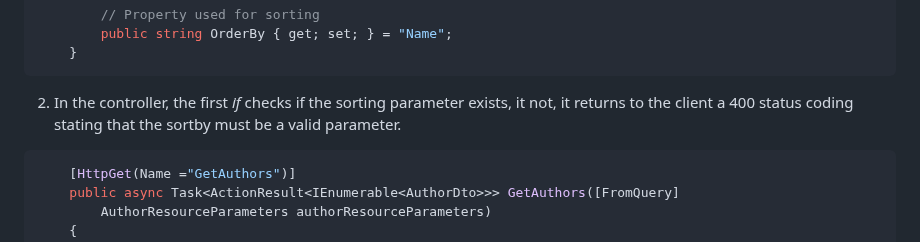
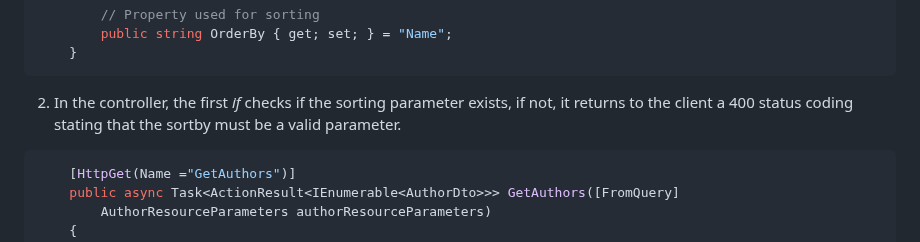
Before and after one commit to Ngofilho/Architecture, a Markdown page: 20250911-ASPNET_Core_Web_API/20251002-WebApi-DeepDive/README.md, the part around one of its changes. Drawn GitHub-style; folded sections open.

````diff
--- a/20250911-ASPNET_Core_Web_API/20251002-WebApi-DeepDive/README.md
+++ b/20250911-ASPNET_Core_Web_API/20251002-WebApi-DeepDive/README.md
@@ -1104,7 +1111,7 @@ public class AuthorResourceParameters
     }
 ```
 
-2. In the controller, the first *if* checks if the sorting parameter exists, it not, it returns to the client a 400 status coding stating that the sortby must be a valid parameter.
+2. In the controller, the first *if* checks if the sorting parameter exists, if not, it returns to the client a 400 status coding stating that the sortby must be a valid parameter.
 ```csharp
     [HttpGet(Name ="GetAuthors")]
     public async Task<ActionResult<IEnumerable<AuthorDto>>> GetAuthors([FromQuery]
````
Also changed, not shown: other parts of 20250911-ASPNET_Core_Web_API/20251002-WebApi-DeepDive/README.md (+8 -1 lines).
